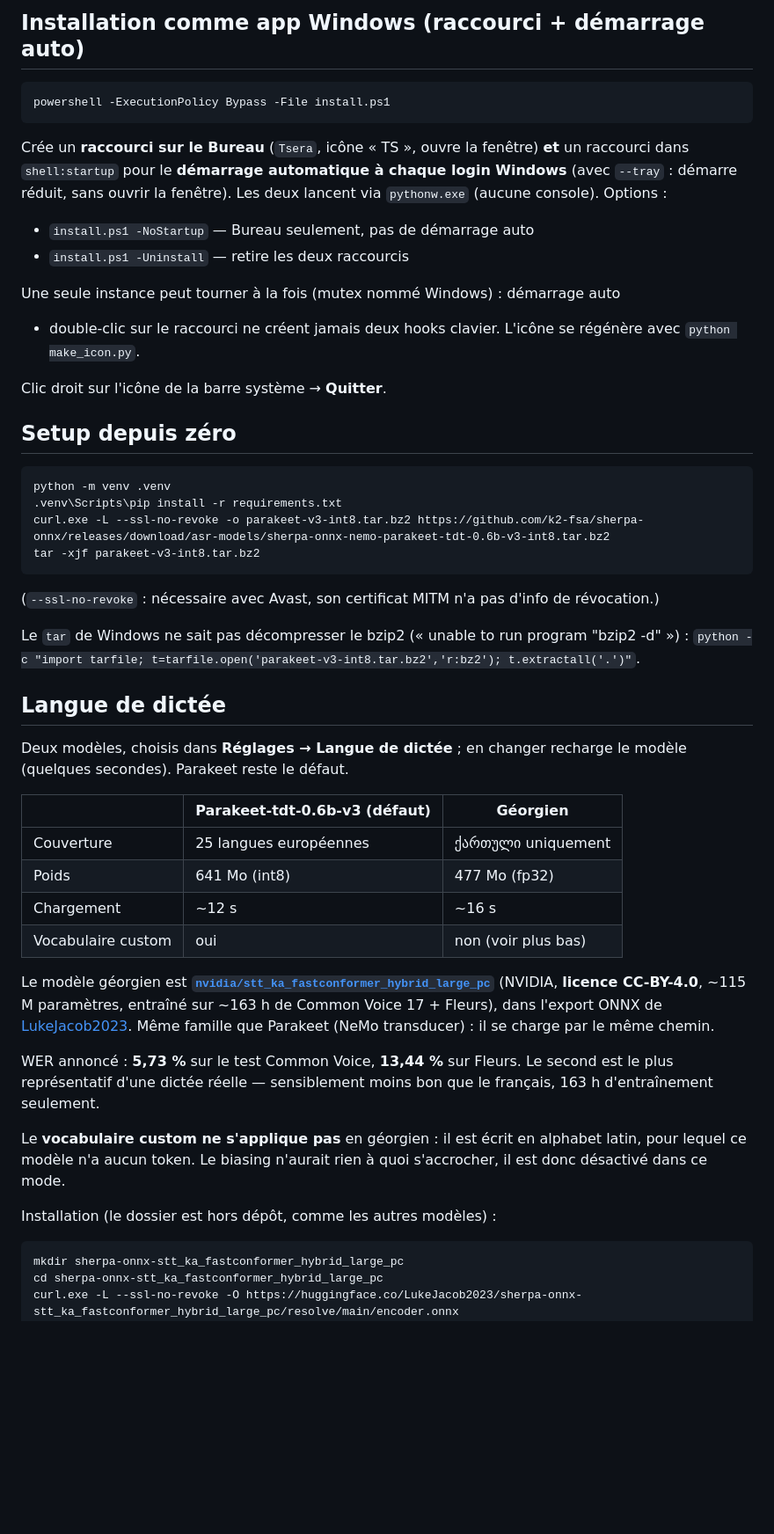
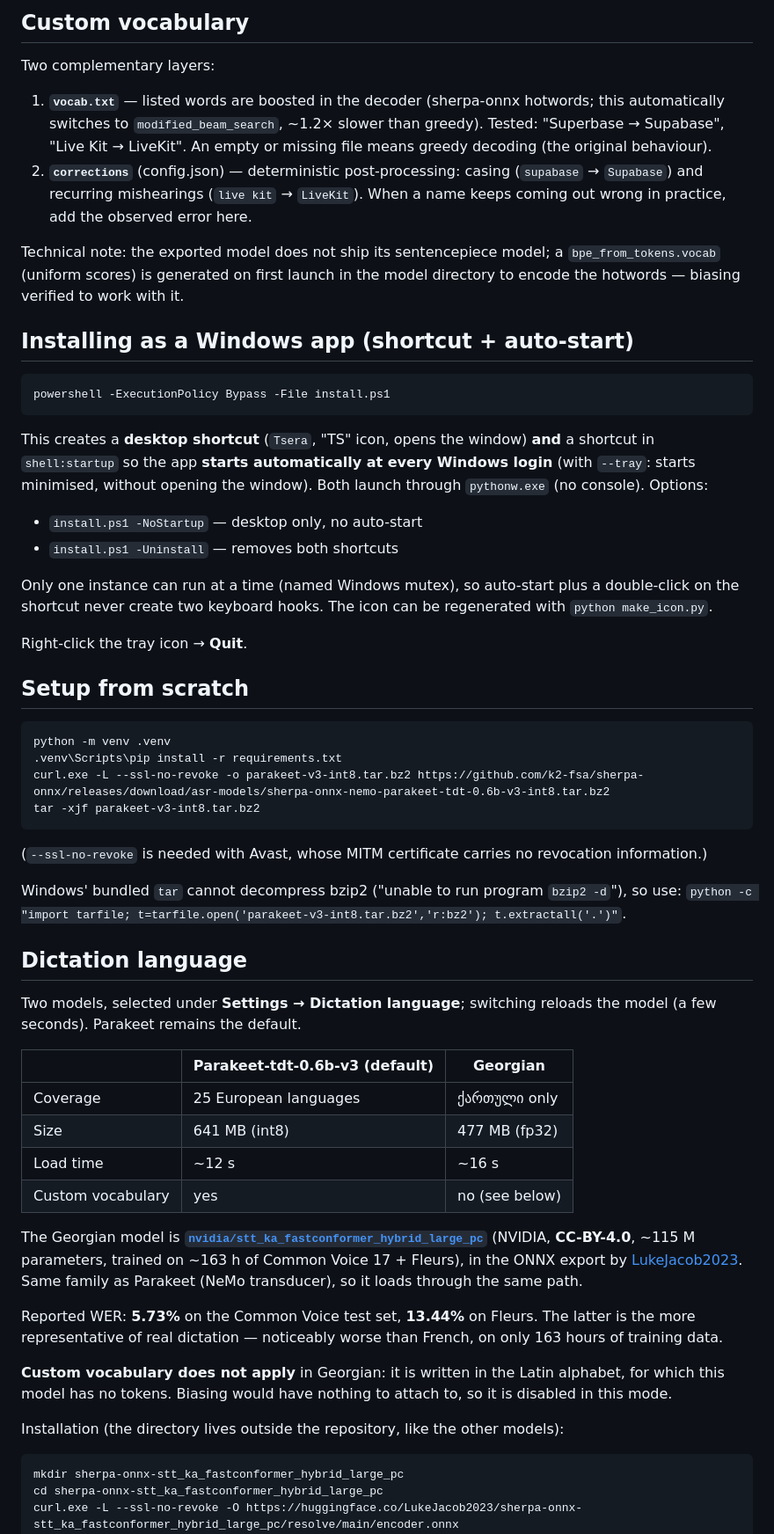
Before and after one commit to ProjectInitNiko/Tsera, a Markdown page: README.md, the part around one of its changes. Shown at 88% size. Drawn GitHub-style; blank space fills up the shorter version.

````diff
--- a/README.md
+++ b/README.md
@@ -88,25 +98,41 @@ dossier du modèle pour encoder les hotwords — biasing vérifié effectif avec
 
-## Installation comme app Windows (raccourci + démarrage auto)
+## Custom vocabulary
+
+Two complementary layers:
+
+1. **`vocab.txt`** — listed words are boosted in the decoder (sherpa-onnx
+   hotwords; this automatically switches to `modified_beam_search`, ~1.2× slower
+   than greedy). Tested: "Superbase → Supabase", "Live Kit → LiveKit".
+   An empty or missing file means greedy decoding (the original behaviour).
+2. **`corrections`** (config.json) — deterministic post-processing: casing
+   (`supabase` → `Supabase`) and recurring mishearings (`live kit` → `LiveKit`).
+   When a name keeps coming out wrong in practice, add the observed error here.
+
+Technical note: the exported model does not ship its sentencepiece model; a
+`bpe_from_tokens.vocab` (uniform scores) is generated on first launch in the
+model directory to encode the hotwords — biasing verified to work with it.
+
+## Installing as a Windows app (shortcut + auto-start)
 
 ```
 powershell -ExecutionPolicy Bypass -File install.ps1
 ```
 
-Crée un **raccourci sur le Bureau** (`Tsera`, icône « TS », ouvre la
-fenêtre) **et** un raccourci dans `shell:startup` pour le **démarrage automatique
-à chaque login Windows** (avec `--tray` : démarre réduit, sans ouvrir la fenêtre).
-Les deux lancent via `pythonw.exe` (aucune console). Options :
+This creates a **desktop shortcut** (`Tsera`, "TS" icon, opens the window)
+**and** a shortcut in `shell:startup` so the app **starts automatically at every
+Windows login** (with `--tray`: starts minimised, without opening the window).
+Both launch through `pythonw.exe` (no console). Options:
 
-- `install.ps1 -NoStartup` — Bureau seulement, pas de démarrage auto
-- `install.ps1 -Uninstall` — retire les deux raccourcis
+- `install.ps1 -NoStartup` — desktop only, no auto-start
+- `install.ps1 -Uninstall` — removes both shortcuts
 
-Une seule instance peut tourner à la fois (mutex nommé Windows) : démarrage auto
-+ double-clic sur le raccourci ne créent jamais deux hooks clavier. L'icône se
-régénère avec `python make_icon.py`.
+Only one instance can run at a time (named Windows mutex), so auto-start plus a
+double-click on the shortcut never create two keyboard hooks. The icon can be
+regenerated with `python make_icon.py`.
 
-Clic droit sur l'icône de la barre système → **Quitter**.
+Right-click the tray icon → **Quit**.
 
-## Setup depuis zéro
+## Setup from scratch
 
 ```
 python -m venv .venv
@@ -115,38 +141,41 @@ curl.exe -L --ssl-no-revoke -o parakeet-v3-int8.tar.bz2 https://github.com/k2-fs
 tar -xjf parakeet-v3-int8.tar.bz2
 ```
 
-(`--ssl-no-revoke` : nécessaire avec Avast, son certificat MITM n'a pas d'info de révocation.)
+(`--ssl-no-revoke` is needed with Avast, whose MITM certificate carries no
+revocation information.)
 
-Le `tar` de Windows ne sait pas décompresser le bzip2 (« unable to run program "bzip2 -d" ») :
+Windows' bundled `tar` cannot decompress bzip2 ("unable to run program
+`bzip2 -d`"), so use:
 `python -c "import tarfile; t=tarfile.open('parakeet-v3-int8.tar.bz2','r:bz2'); t.extractall('.')"`.
 
-## Langue de dictée
+## Dictation language
 
-Deux modèles, choisis dans **Réglages → Langue de dictée** ; en changer recharge
-le modèle (quelques secondes). Parakeet reste le défaut.
+Two models, selected under **Settings → Dictation language**; switching reloads
+the model (a few seconds). Parakeet remains the default.
 
-| | Parakeet-tdt-0.6b-v3 (défaut) | Géorgien |
+| | Parakeet-tdt-0.6b-v3 (default) | Georgian |
 | --- | --- | --- |
-| Couverture | 25 langues européennes | ქართული uniquement |
-| Poids | 641 Mo (int8) | 477 Mo (fp32) |
-| Chargement | ~12 s | ~16 s |
-| Vocabulaire custom | oui | non (voir plus bas) |
+| Coverage | 25 European languages | ქართული only |
+| Size | 641 MB (int8) | 477 MB (fp32) |
+| Load time | ~12 s | ~16 s |
+| Custom vocabulary | yes | no (see below) |
 
-Le modèle géorgien est **[`nvidia/stt_ka_fastconformer_hybrid_large_pc`](https://huggingface.co/nvidia/stt_ka_fastconformer_hybrid_large_pc)**
-(NVIDIA, **licence CC-BY-4.0**, ~115 M paramètres, entraîné sur ~163 h de Common
-Voice 17 + Fleurs), dans l'export ONNX de
+The Georgian model is **[`nvidia/stt_ka_fastconformer_hybrid_large_pc`](https://huggingface.co/nvidia/stt_ka_fastconformer_hybrid_large_pc)**
+(NVIDIA, **CC-BY-4.0**, ~115 M parameters, trained on ~163 h of Common Voice 17 +
+Fleurs), in the ONNX export by
 [LukeJacob2023](https://huggingface.co/LukeJacob2023/sherpa-onnx-stt_ka_fastconformer_hybrid_large_pc).
-Même famille que Parakeet (NeMo transducer) : il se charge par le même chemin.
+Same family as Parakeet (NeMo transducer), so it loads through the same path.
 
-WER annoncé : **5,73 %** sur le test Common Voice, **13,44 %** sur Fleurs. Le
-second est le plus représentatif d'une dictée réelle — sensiblement moins bon que
-le français, 163 h d'entraînement seulement.
+Reported WER: **5.73%** on the Common Voice test set, **13.44%** on Fleurs. The
+latter is the more representative of real dictation — noticeably worse than
+French, on only 163 hours of training data.
 
-Le **vocabulaire custom ne s'applique pas** en géorgien : il est écrit en alphabet
-latin, pour lequel ce modèle n'a aucun token. Le biasing n'aurait rien à quoi
-s'accrocher, il est donc désactivé dans ce mode.
+**Custom vocabulary does not apply** in Georgian: it is written in the Latin
+alphabet, for which this model has no tokens. Biasing would have nothing to
+attach to, so it is disabled in this mode.
 
-Installation (le dossier est hors dépôt, comme les autres modèles) :
+Installation (the directory lives outside the repository, like the other
+models):
 
 ```
 mkdir sherpa-onnx-stt_ka_fastconformer_hybrid_large_pc
````
Also changed, not shown: other parts of README.md (+95 -85 lines).
